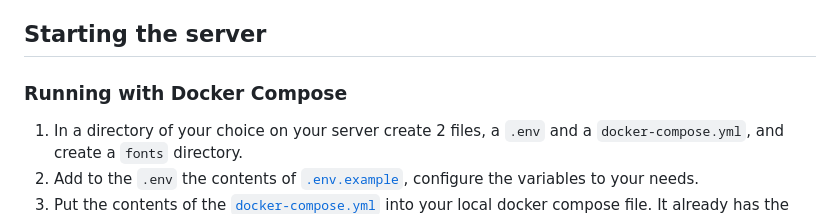
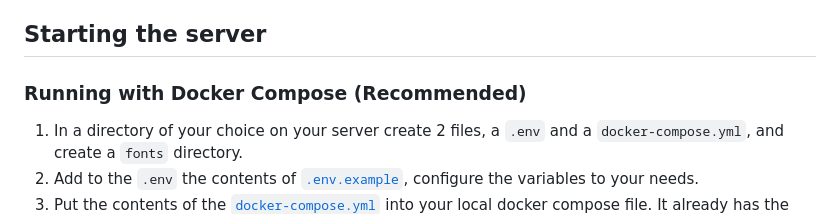
Before and after one commit to Mapaor/typst-api, a Markdown page: README.md, the part around the change. Drawn GitHub-style.

Commit message:
Update Docker Compose section in README

```diff
--- a/README.md
+++ b/README.md
@@ -21,7 +21,7 @@ Note: if you are exposing your API to the public be sure to prevent API abuse by
 
 ## Starting the server
 
-### Running with Docker Compose
+### Running with Docker Compose (Recommended)
 1. In a directory of your choice on your server create 2 files, a `.env` and a `docker-compose.yml`, and create a `fonts` directory.
 2. Add to the `.env` the contents of [`.env.example`](.env.example), configure the variables to your needs.
 3. Put the contents of the [`docker-compose.yml`](docker-compose.yml) into your local docker compose file. It already has the proper configuration and pulls the Docker image from DockerHub.
```
